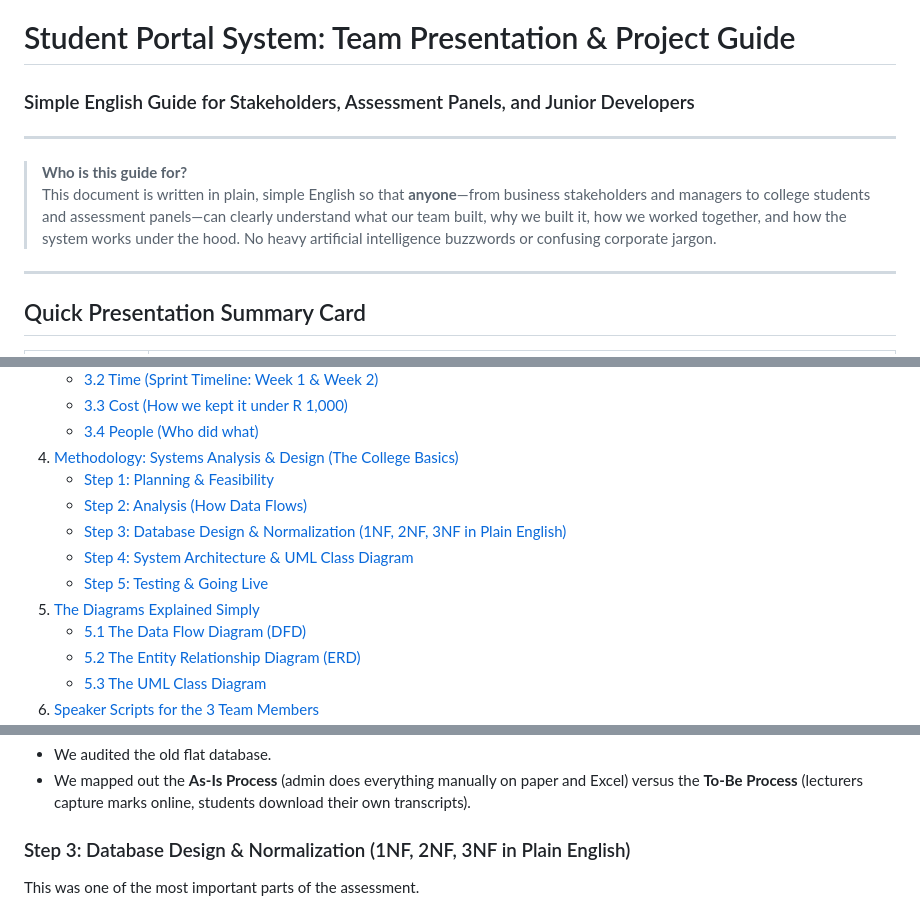
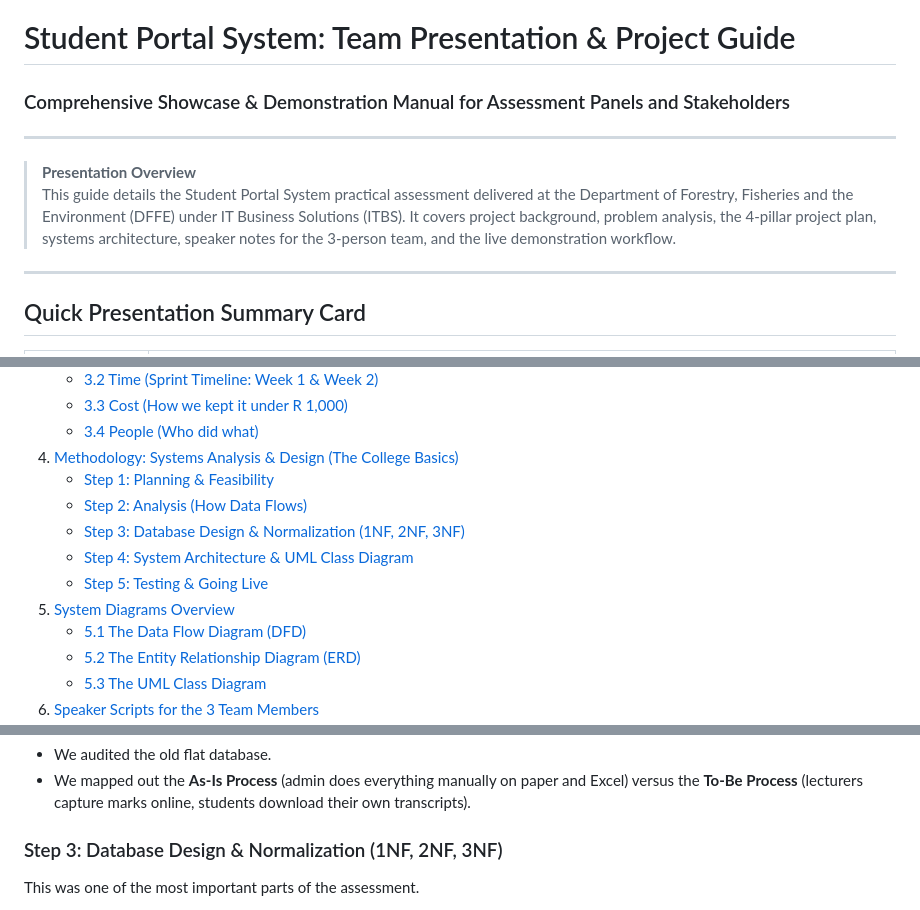
Before and after one commit to mthembuavuyile/student-portal-system, a Markdown page: PRESENTATION_GUIDE.md, 3 parts joined by grey strips. GitHub-like rendering.

Commit message:
docs: update presentation guide with professional terminology and DFFE context

```diff
--- a/PRESENTATION_GUIDE.md
+++ b/PRESENTATION_GUIDE.md
@@ -1,10 +1,10 @@
 # Student Portal System: Team Presentation & Project Guide
-### Simple English Guide for Stakeholders, Assessment Panels, and Junior Developers
+### Comprehensive Showcase & Demonstration Manual for Assessment Panels and Stakeholders
 
 ---
 
-> **Who is this guide for?**
-> This document is written in plain, simple English so that **anyone**—from business stakeholders and managers to college students and assessment panels—can clearly understand what our team built, why we built it, how we worked together, and how the system works under the hood. No heavy artificial intelligence buzzwords or confusing corporate jargon.
+> **Presentation Overview**
+> This guide details the Student Portal System practical assessment delivered at the Department of Forestry, Fisheries and the Environment (DFFE) under IT Business Solutions (ITBS). It covers project background, problem analysis, the 4-pillar project plan, systems architecture, speaker notes for the 3-person team, and the live demonstration workflow.
 
 ---
 
@@ -33,10 +33,10 @@
 4. [Methodology: Systems Analysis & Design (The College Basics)](#4-methodology-systems-analysis--design-the-college-basics)
    - [Step 1: Planning & Feasibility](#step-1-planning--feasibility)
    - [Step 2: Analysis (How Data Flows)](#step-2-analysis-how-data-flows)
-   - [Step 3: Database Design & Normalization (1NF, 2NF, 3NF in Plain English)](#step-3-database-design--normalization-1nf-2nf-3nf-in-plain-english)
+   - [Step 3: Database Design & Normalization (1NF, 2NF, 3NF)](#step-3-database-design--normalization-1nf-2nf-3nf)
    - [Step 4: System Architecture & UML Class Diagram](#step-4-system-architecture--uml-class-diagram)
    - [Step 5: Testing & Going Live](#step-5-testing--going-live)
-5. [The Diagrams Explained Simply](#5-the-diagrams-explained-simply)
+5. [System Diagrams Overview](#5-system-diagrams-overview)
    - [5.1 The Data Flow Diagram (DFD)](#51-the-data-flow-diagram-dfd)
    - [5.2 The Entity Relationship Diagram (ERD)](#52-the-entity-relationship-diagram-erd)
    - [5.3 The UML Class Diagram](#53-the-uml-class-diagram)
@@ -215,7 +215,7 @@ Feasibility & Scope   As-Is vs To-Be     ERD & UML Class      PHP, MySQL, HTML/C
 * We audited the old flat database.
 * We mapped out the **As-Is Process** (admin does everything manually on paper and Excel) versus the **To-Be Process** (lecturers capture marks online, students download their own transcripts).
 
-### Step 3: Database Design & Normalization (1NF, 2NF, 3NF in Plain English)
+### Step 3: Database Design & Normalization (1NF, 2NF, 3NF)
 This was one of the most important parts of the assessment.
 
 * **What is Normalization?** It is simply organizing a database so you don't repeat data and don't make mistakes when you add, change, or delete information.
```
Also changed, not shown: other parts of PRESENTATION_GUIDE.md (+2 -2 lines).
